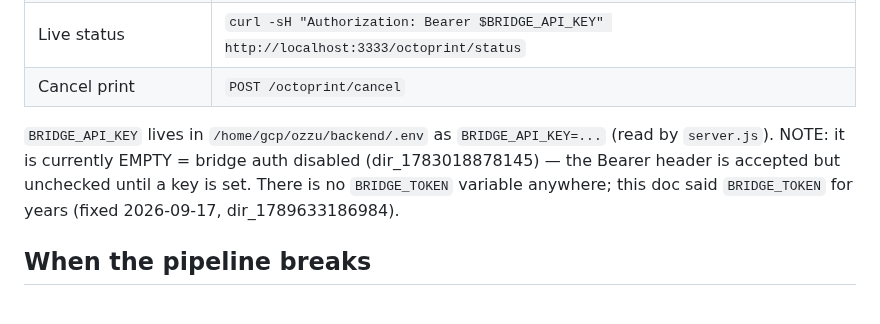
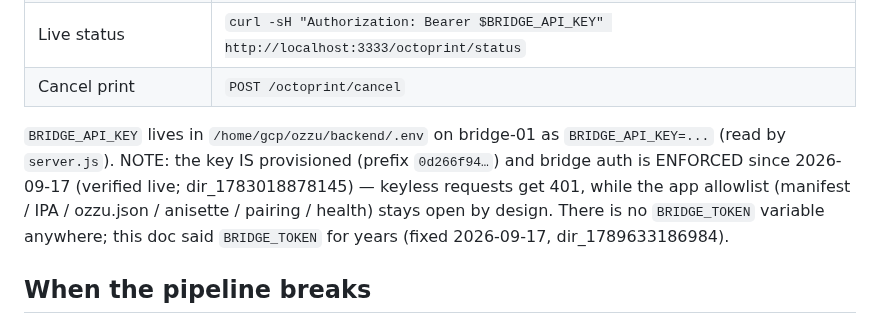
Before and after one commit to ozzuworld/ozzu, a Markdown page: .claude/rules/print-pipeline.md, the part around the change. Drawn GitHub-style.

Commit message:
docs(print-pipeline): BRIDGE_API_KEY is PROVISIONED + auth ENFORCED — kill the stale "currently EMPTY" claim — dir_1789633186984
Verified live 2026-09-17 on bridge-01 backend/.env (key prefix 0d266f94…):
keyless public requests get 401 by design; app allowlist (manifest/IPA/
ozzu.json/anisette/pairing/health) stays open. The doc batch earlier today
fixed the BRIDGE_TOKEN→BRIDGE_API_KEY name but asserted the key was empty —
contradicted by project_bridge_auth_enabled.md + live probes.

Directive: dir_1789633186984
Co-Authored-By: Claude Code <noreply@anthropic.com>

```diff
--- a/.claude/rules/print-pipeline.md
+++ b/.claude/rules/print-pipeline.md
@@ -73,7 +73,7 @@ Default slicer profile (Ender V3 SE): PETG 230/80°C, 0.4mm nozzle, 0.2mm layer,
 | Live status | `curl -sH "Authorization: Bearer $BRIDGE_API_KEY" http://localhost:3333/octoprint/status` |
 | Cancel print | `POST /octoprint/cancel` |
 
-`BRIDGE_API_KEY` lives in `/home/gcp/ozzu/backend/.env` as `BRIDGE_API_KEY=...` (read by `server.js`). NOTE: it is currently EMPTY = bridge auth disabled (dir_1783018878145) — the Bearer header is accepted but unchecked until a key is set. There is no `BRIDGE_TOKEN` variable anywhere; this doc said `BRIDGE_TOKEN` for years (fixed 2026-09-17, dir_1789633186984).
+`BRIDGE_API_KEY` lives in `/home/gcp/ozzu/backend/.env` on bridge-01 as `BRIDGE_API_KEY=...` (read by `server.js`). NOTE: the key IS provisioned (prefix `0d266f94…`) and bridge auth is ENFORCED since 2026-09-17 (verified live; dir_1783018878145) — keyless requests get 401, while the app allowlist (manifest / IPA / ozzu.json / anisette / pairing / health) stays open by design. There is no `BRIDGE_TOKEN` variable anywhere; this doc said `BRIDGE_TOKEN` for years (fixed 2026-09-17, dir_1789633186984).
 
 ## When the pipeline breaks
 
```
